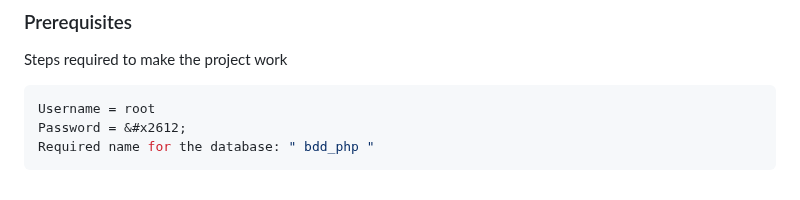
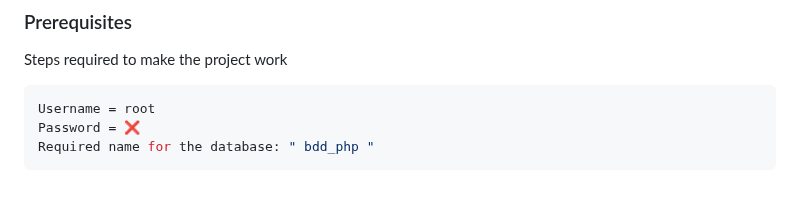
Before and after one commit to BaptSoulier/e-commerce-PHP, a Markdown page: README.md, the part around the change. Drawn GitHub-style.

````diff
--- a/README.md
+++ b/README.md
@@ -86,7 +86,7 @@ Steps required to make the project work
 
   ```sh
   Username = root
-  Password = &#x2612;
+  Password = ❌
   Required name for the database: " bdd_php "
   ```
 
````
